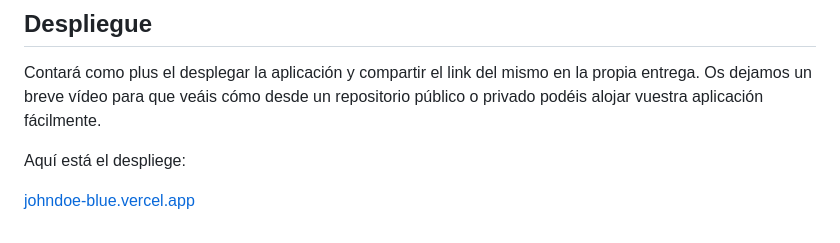
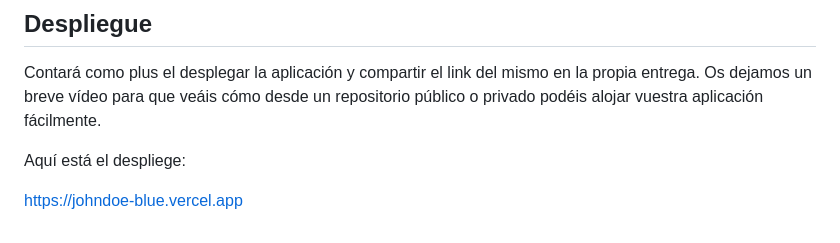
Before and after one commit to shaeongit/Proyecto_1, a Markdown page: readme.md, the part around the change. Drawn GitHub-style.

Commit message:
Update deployment link to include HTTPS

```diff
--- a/readme.md
+++ b/readme.md
@@ -157,4 +157,4 @@ aplicación fácilmente.
 
 Aquí está el despliege:
 
-[johndoe-blue.vercel.app](johndoe-blue.vercel.app)
+[https://johndoe-blue.vercel.app](https://johndoe-blue.vercel.app)
```
